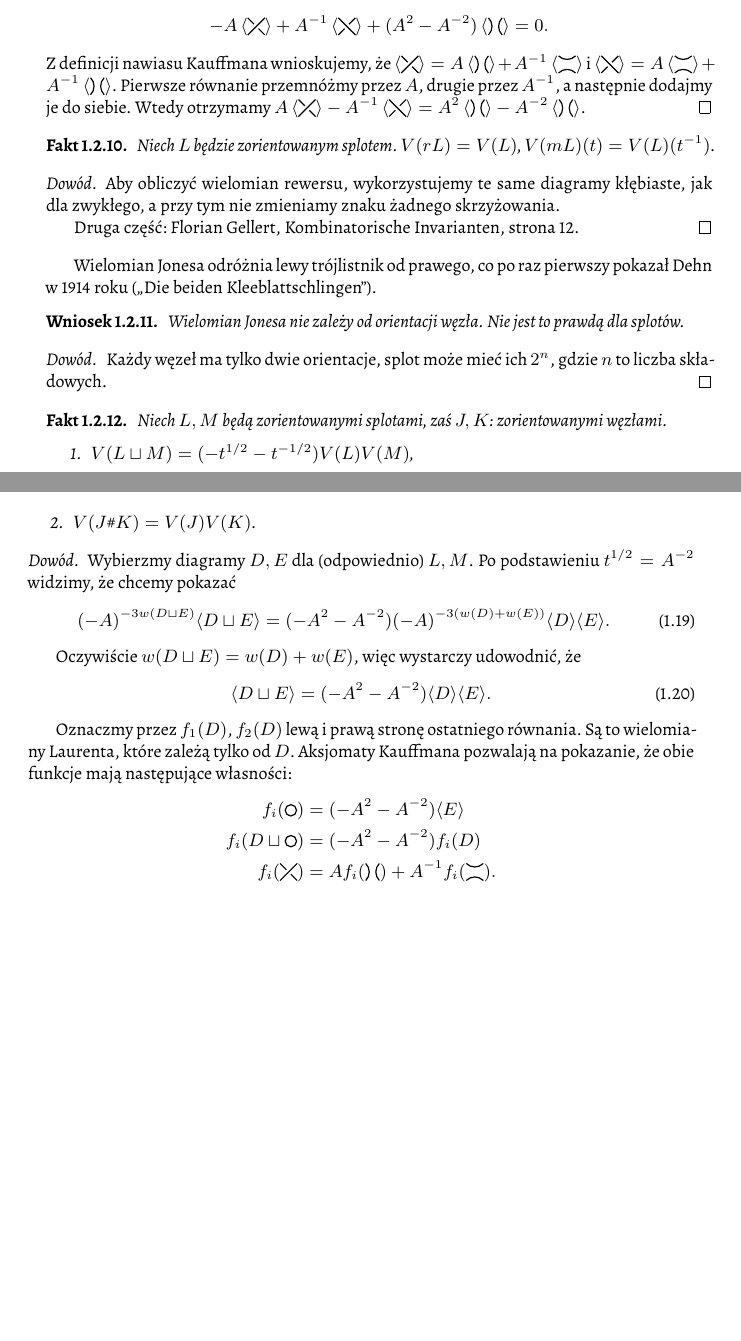
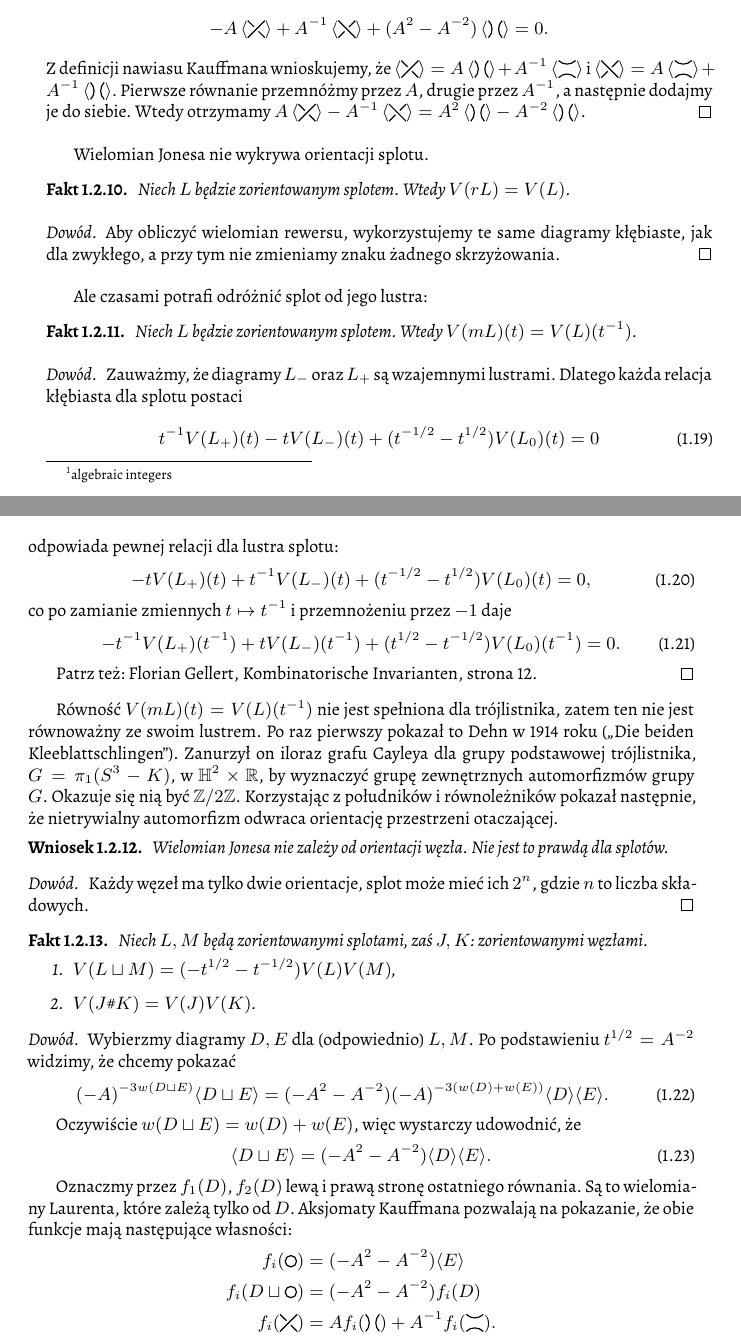
Before and after one commit to remigiusz-leon-suwalski/knot-theory, a LaTeX document (src/draft-03.tex, which reads src/30-polynomials/jones-operations.tex): two parts of pages 15 and 16 of 30, joined at a grey line, cut so that both start at the same text, the shorter picture padded with empty space. Compiled offline with XeLaTeX.

Commit message:
Dehn 1914: trefoil and its mirror are different knots

```diff
--- a/src/30-polynomials/jones-operations.tex
+++ b/src/30-polynomials/jones-operations.tex
@@ -1,17 +1,46 @@
 % \subsection{Odwrotności, lustra i~sumy}
+Wielomian Jonesa nie wykrywa orientacji splotu.
+
 \begin{proposition}
     Niech $L$ będzie zorientowanym splotem.
-    $V(rL)=V(L)$, $V(mL)(t)=V(L)(t^{-1})$.
+    Wtedy $V(rL)=V(L)$.
 \end{proposition}
 
 \begin{proof}
     Aby obliczyć wielomian rewersu, wykorzystujemy te same diagramy kłębiaste,
     jak dla zwykłego, a~przy tym nie zmieniamy znaku żadnego skrzyżowania.
-
-    Druga część: Florian Gellert, Kombinatorische Invarianten, strona 12.
 \end{proof}
 
-Wielomian Jonesa odróżnia lewy trójlistnik od prawego, co po raz pierwszy pokazał Dehn w~1914 roku (,,Die beiden Kleeblattschlingen'').
+Ale czasami potrafi odróżnić splot od jego lustra:
+
+\begin{proposition}
+    Niech $L$ będzie zorientowanym splotem.
+    Wtedy $V(mL)(t)=V(L)(t^{-1})$.
+\end{proposition}
+
+\begin{proof}
+    Zauważmy, że diagramy $L_-$ oraz $L_+$ są wzajemnymi lustrami.
+    Dlatego każda relacja kłębiasta dla splotu postaci
+    \begin{equation}
+        t^{-1} V(L_+)(t) - tV(L_-)(t) + (t^{-1/2} - t^{1/2}) V(L_0)(t) = 0
+    \end{equation}
+    odpowiada pewnej relacji dla lustra splotu:
+    \begin{equation}
+        -tV(L_+)(t) + t^{-1} V(L_-)(t) + (t^{-1/2} - t^{1/2}) V(L_0)(t) = 0,
+    \end{equation}
+    co po zamianie zmiennych $t \mapsto t^{-1}$ i przemnożeniu przez $-1$ daje
+    \begin{equation}
+        -t^{-1} V(L_+)(t^{-1}) + t V(L_-)(t^{-1}) + (t^{1/2} - t^{-1/2}) V(L_0)(t^{-1}) = 0.
+    \end{equation}
+
+    Patrz też: Florian Gellert, Kombinatorische Invarianten, strona 12.
+\end{proof}
+
+Równość $V(mL)(t)=V(L)(t^{-1})$ nie jest spełniona dla trójlistnika, zatem ten nie jest równoważny ze swoim lustrem.
+Po raz pierwszy pokazał to Dehn w 1914 roku (,,Die beiden Kleeblattschlingen'').
+Zanurzył on iloraz grafu Cayleya dla grupy podstawowej trójlistnika, $G = \pi_1(S^3 - K)$, w $\mathbb H^2 \times \R$, by wyznaczyć grupę zewnętrznych automorfizmów grupy $G$.
+Okazuje się nią być $\Z/2\Z$.
+Korzystając z południków i równoleżników pokazał następnie, że nietrywialny automorfizm odwraca orientację przestrzeni otaczającej.
 
 \begin{corollary}
     Wielomian Jonesa nie zależy od orientacji węzła.
```
